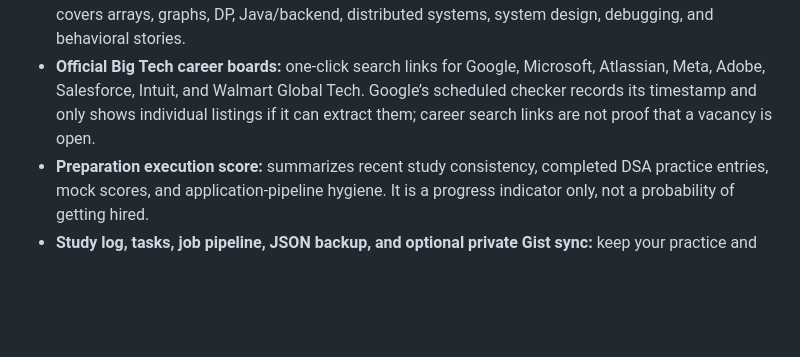
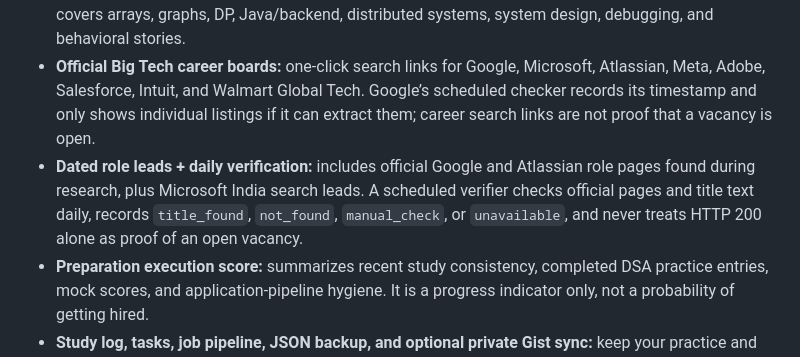
Before and after one commit to smythraj/big-tech-career-agents, a Markdown page: README.md, the part around the change. GitHub-like rendering; blank space fills up the shorter version.

Commit message:
Document daily official opportunity checks

```diff
--- a/README.md
+++ b/README.md
@@ -16,6 +16,7 @@ https://smythraj.github.io/big-tech-career-agents/
 - **Mock interview scorecards:** record problem solving, communication, complexity/trade-offs, and testing from 1–5 each. The dashboard shows the average score out of 20.
 - **Interactive Interview Lab:** a separate practice page with original worked answer outlines, follow-up questions, complexity guidance, searchable topic filters, and browser-local completion marks. It covers arrays, graphs, DP, Java/backend, distributed systems, system design, debugging, and behavioral stories.
 - **Official Big Tech career boards:** one-click search links for Google, Microsoft, Atlassian, Meta, Adobe, Salesforce, Intuit, and Walmart Global Tech. Google’s scheduled checker records its timestamp and only shows individual listings if it can extract them; career search links are not proof that a vacancy is open.
+- **Dated role leads + daily verification:** includes official Google and Atlassian role pages found during research, plus Microsoft India search leads. A scheduled verifier checks official pages and title text daily, records `title_found`, `not_found`, `manual_check`, or `unavailable`, and never treats HTTP 200 alone as proof of an open vacancy.
 - **Preparation execution score:** summarizes recent study consistency, completed DSA practice entries, mock scores, and application-pipeline hygiene. It is a progress indicator only, not a probability of getting hired.
 - **Study log, tasks, job pipeline, JSON backup, and optional private Gist sync:** keep your practice and next actions organized. Data remains in the current browser unless you export it or configure cloud sync.
 
```
